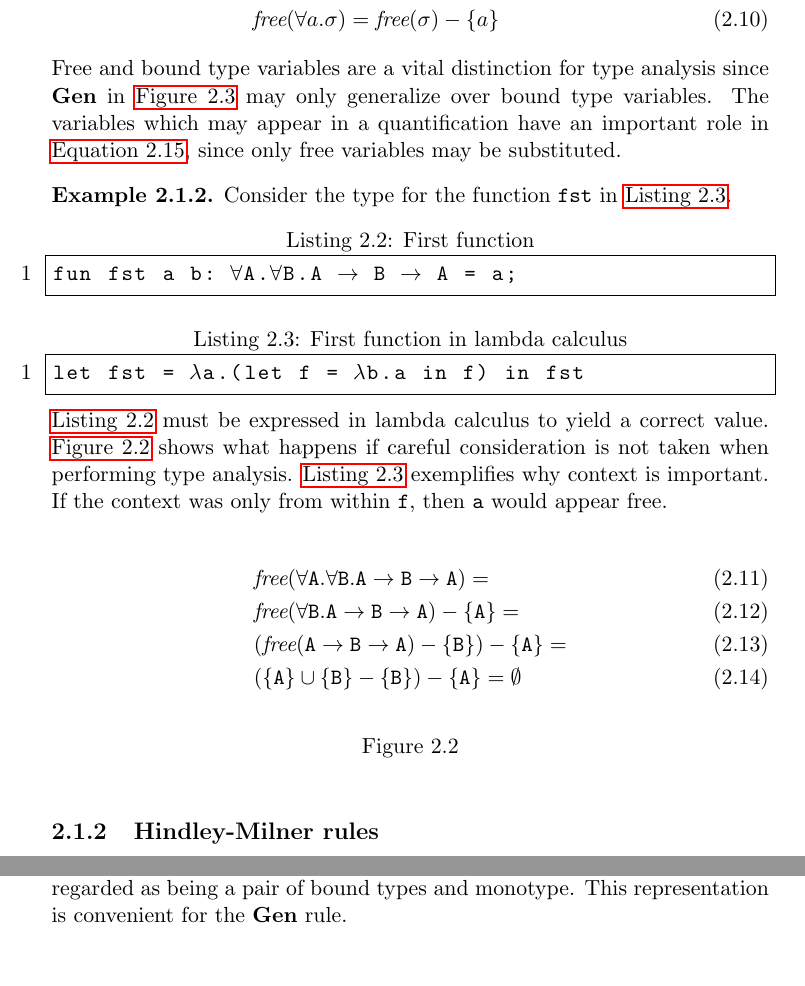
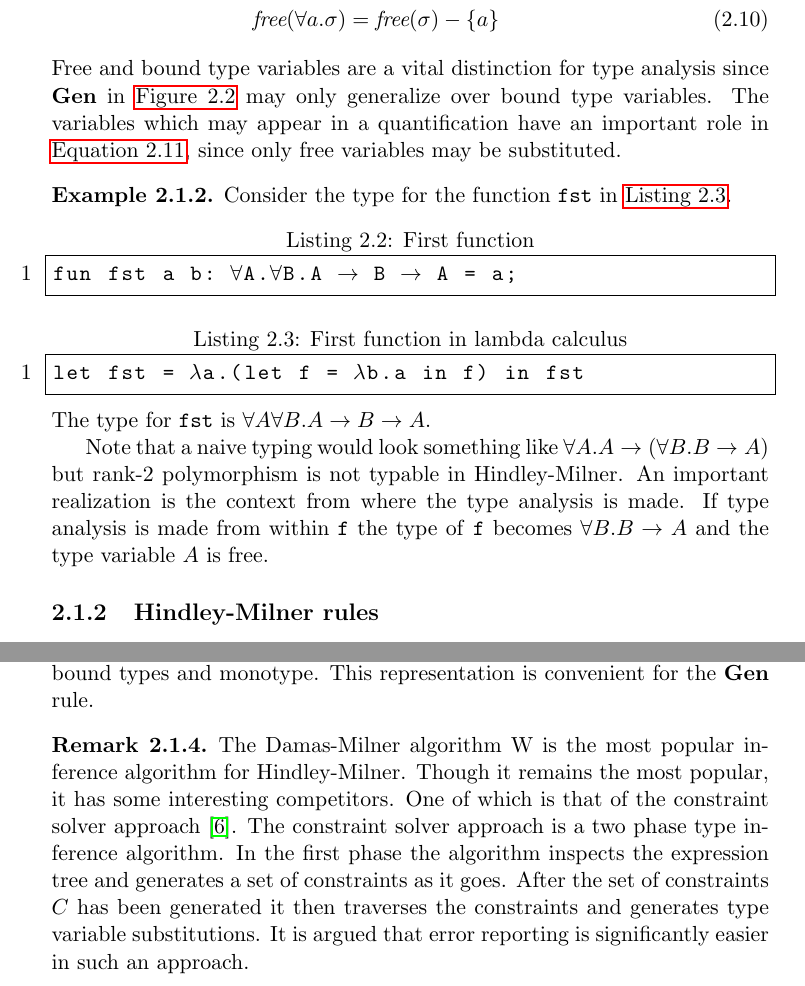
Before and after one commit to ValdemarGr/masters, a LaTeX thesis (thesis/main.tex, which reads thesis/validation/typing.tex): two parts of pages 15 and 19 of 21, joined at a grey line, cut so that both start at the same text. Compiled offline with pdfLaTeX.

Commit message:
more on types

```diff
--- a/thesis/validation/typing.tex
+++ b/thesis/validation/typing.tex
@@ -131,20 +130,11 @@ fun fst a b: $\forall$A.$\forall$B.A $\rightarrow$ B $\rightarrow$ A = a;
 \begin{lstlisting}[language=ML,caption={First function in lambda calculus},label={lst:fstimpl},mathescape=true]
 let fst = $\lambda$a.(let f = $\lambda$b.a in f) in fst
 \end{lstlisting}
-\autoref{lst:fstimplbad} must be expressed in lambda calculus to yield a correct value.
-\autoref{eq:badfree} shows what happens if careful consideration is not taken when performing type analysis.
-\autoref{lst:fstimpl} exemplifies why context is important.
-If the context was only from within \texttt{f}, then \texttt{a} would appear free.
-\begin{figure}[ht]
-    \begin{align}
-    &\textit{free}(\forall\texttt{A}.\forall\texttt{B}.\texttt{A} \rightarrow \texttt{B} \rightarrow \texttt{A}) = \\
-    &\textit{free}(\forall\texttt{B}.\texttt{A} \rightarrow \texttt{B} \rightarrow \texttt{A}) - \{ \texttt{A} \} = \\
-    &(\textit{free}(\texttt{A} \rightarrow \texttt{B} \rightarrow \texttt{A}) - \{ \texttt{B} \}) - \{ \texttt{A} \} = \\
-    &(\{ \texttt{A} \} \cup \{ \texttt{B} \} - \{ \texttt{B} \}) - \{ \texttt{A} \} = \emptyset
-    \end{align}
-    \caption{}
-    \label{eq:badfree}
-\end{figure}
+    The type for \texttt{fst} is $\forall A \forall B . A \rightarrow B \rightarrow A$.
+
+    Note that a naive typing would look something like $\forall A  . A \rightarrow (\forall B . B \rightarrow A)$ but rank-2 polymorphism is not typable in Hindley-Milner.
+    An important realization is the context from where the type analysis is made.
+    If type analysis is made from within \texttt{f} the type of \texttt{f} becomes $\forall B . B \rightarrow A$ and the type variable $A$ is free.
 \end{exmp}
 \subsection{Hindley-Milner rules}
 With the now introduced primitives, the Hindley-Milner type system is but a set of inference rules composed by said primitives.
@@ -406,26 +395,6 @@ This property is enforced by the Damas-Milner Algorithm W inference rules.
 Unification is performed differently based on the context.
 Unification is performed on monotypes, each of which can take one of three forms (\autoref{eq:mono}).
 Note that the Var rules for most general unifier outlined in \autoref{fig:mgu} are commutative.
-%\begin{lemma}
-	%Var sub and Var empty are commutative.
-%\end{lemma}
-%\begin{proof}
-	%Var empty is trivially true since $\equiv$ is commutative and for any $a$ and $\tau_1$ the rule produces $\emptyset \cup T = T$.\\\\
-    %The commutative property of Var sub comes from the realization that $S \cup \{ \tau_1 \mapsto S\tau_2 \}$ and $S \cup \{ \tau_2 \mapsto S\tau_1 \}$ lets Algorithm W accept on the same inputs.
-    %Furthermor note that Algorithm W substitutes and combines substitution sets at every step of the expression tree such that transitive types never occur because of the combination semantics.
-    %\begin{case}
-        %The types $\tau_1$ and $\tau_2$ are first introduced and used in unification.
-        %Either all future uses of $\tau_1$ will be mapped to $\tau_2$ by the substitution set or all future uses of $\tau_2$ will be mapped to $\tau_1$.
-    %\end{case}
-    %\begin{case}
-        %$\tau_1$ has been assigned in an earlier unification.
-        %If $\tau_2 \mapsto \tau_1$ any existing references to $\tau_1$ need not change since all expressions of type variable $\tau_2$ will be mapped by the rules defined in \autoref{fig:hmrules}.
-        %If any future rules need the type variable $\tau_1$ and $\tau_1 \mapsto \tau_2$ is introduced to the substitution set, the substitution rules in \autoref{fig:hmrules} will substitute the type.
-    %\end{case}
-%\end{proof}
-An important implementation detail which should be noted is that of the polymorphic type.
-Polymorphic types can be regarded as being a pair of bound types and monotype.
-This representation is convenient for the \textbf{Gen} rule.
 \begin{figure}
 	\begin{mdframed}
 		\minipage{1\textwidth}
@@ -475,6 +444,36 @@ This representation is convenient for the \textbf{Gen} rule.
 	\caption{Rules for most general unification}
 	\label{fig:mgu}
 \end{figure}
+
+%\begin{lemma}
+	%Var sub and Var empty are commutative.
+%\end{lemma}
+%\begin{proof}
+	%Var empty is trivially true since $\equiv$ is commutative and for any $a$ and $\tau_1$ the rule produces $\emptyset \cup T = T$.\\\\
+    %The commutative property of Var sub comes from the realization that $S \cup \{ \tau_1 \mapsto S\tau_2 \}$ and $S \cup \{ \tau_2 \mapsto S\tau_1 \}$ lets Algorithm W accept on the same inputs.
+    %Furthermor note that Algorithm W substitutes and combines substitution sets at every step of the expression tree such that transitive types never occur because of the combination semantics.
+    %\begin{case}
+        %The types $\tau_1$ and $\tau_2$ are first introduced and used in unification.
+        %Either all future uses of $\tau_1$ will be mapped to $\tau_2$ by the substitution set or all future uses of $\tau_2$ will be mapped to $\tau_1$.
+    %\end{case}
+    %\begin{case}
+        %$\tau_1$ has been assigned in an earlier unification.
+        %If $\tau_2 \mapsto \tau_1$ any existing references to $\tau_1$ need not change since all expressions of type variable $\tau_2$ will be mapped by the rules defined in \autoref{fig:hmrules}.
+        %If any future rules need the type variable $\tau_1$ and $\tau_1 \mapsto \tau_2$ is introduced to the substitution set, the substitution rules in \autoref{fig:hmrules} will substitute the type.
+    %\end{case}
+%\end{proof}
+An important implementation detail which should be noted is that of the polymorphic type.
+Polymorphic types can be regarded as being a pair of bound types and monotype.
+This representation is convenient for the \textbf{Gen} rule.
+\begin{remark}
+    The Damas-Milner algorithm W is the most popular inference algorithm for Hindley-Milner.
+    Though it remains the most popular, it has some interesting competitors.
+    One of which is that of the constraint solver approach~\cite{heeren2002generalizing}.
+    The constraint solver approach is a two phase type inference algorithm.
+    In the first phase the algorithm inspects the expression tree and generates a set of constraints as it goes.
+    After the set of constraints $C$ has been generated it then traverses the constraints and generates type variable substitutions.
+    It is argued that error reporting is significantly easier in such an approach.
+\end{remark}
 \begin{figure}
 	\begin{mdframed}[style=style1]
 		\minipage{0.40\textwidth}
```
Also changed, not shown: thesis/bib.bib (+6 -0 lines), thesis/prog/highlevel.tex (+6 -6 lines), thesis/main.pdf, thesis/validation/typing.tex (24 more changed lines).
